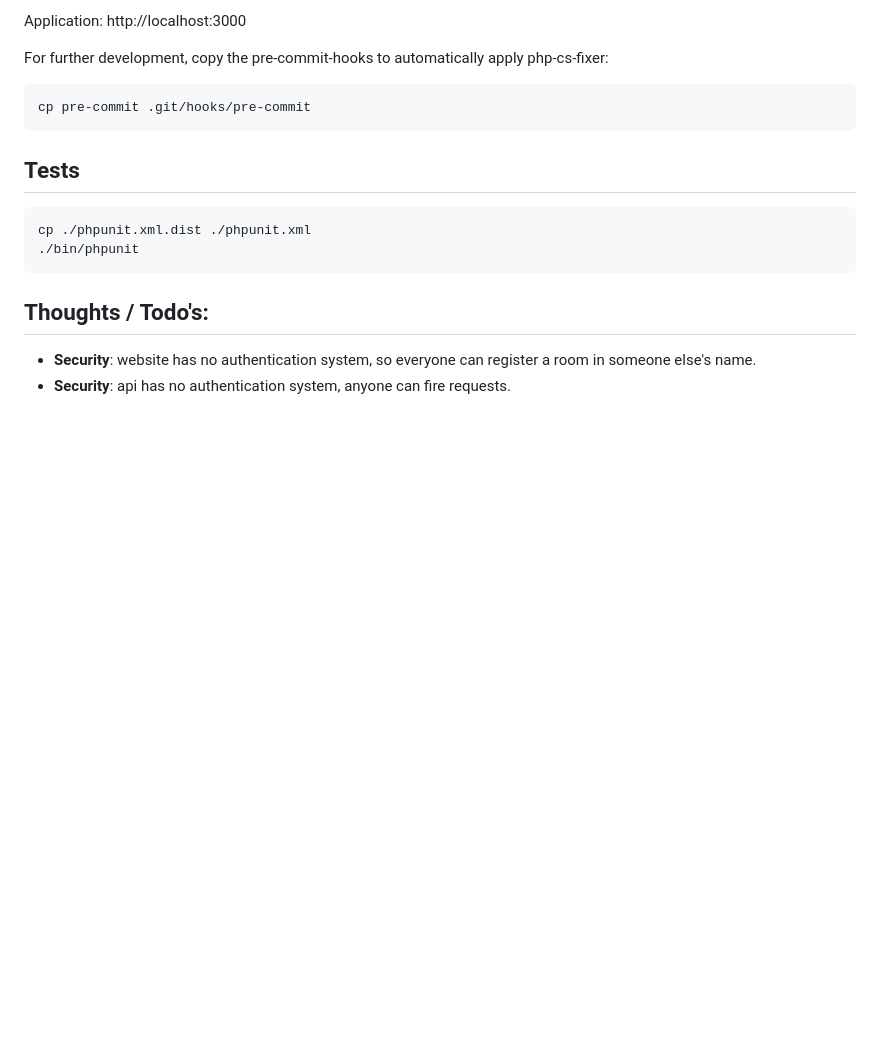
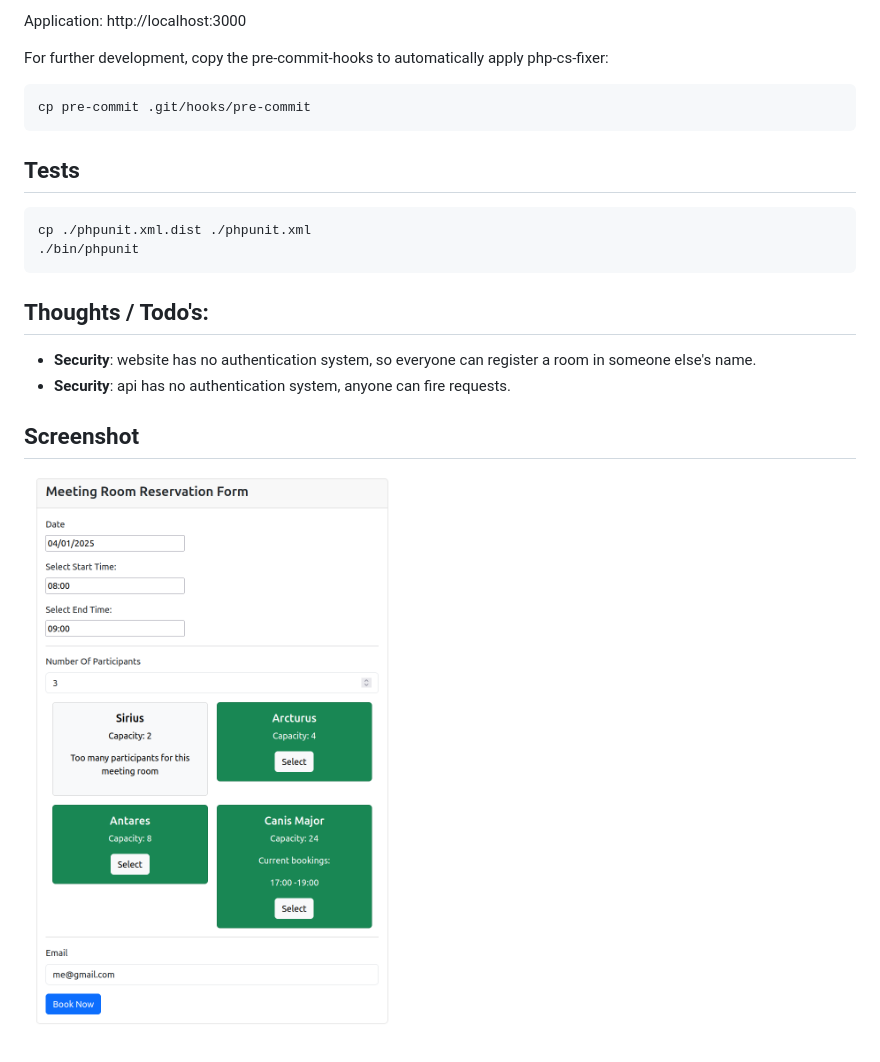
Before and after one commit to RobinBrackez/booking-demo, a Markdown page: README.md, the part around the change printed below. Drawn GitHub-style; pictures changed too: docs/booking_form.png (added); blank space fills up the shorter version.

Commit message:
Add screenshot to README

```diff
--- a/README.md
+++ b/README.md
@@ -47,3 +47,7 @@ cp ./phpunit.xml.dist ./phpunit.xml
 
 * **Security**: website has no authentication system, so everyone can register a room in someone else's name.
 * **Security**: api has no authentication system, anyone can fire requests.
+
+## Screenshot
+
+![Alt text](./docs/booking_form.png "Example form")
```
Also changed, not shown: other parts of README.md (+1 -1 lines).
